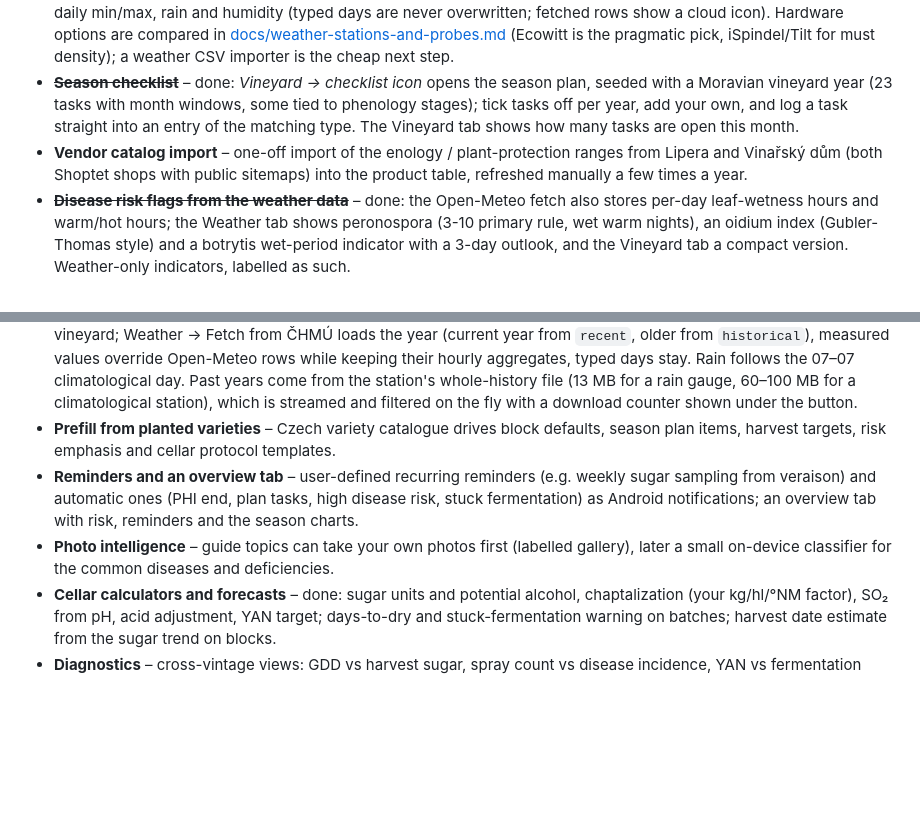
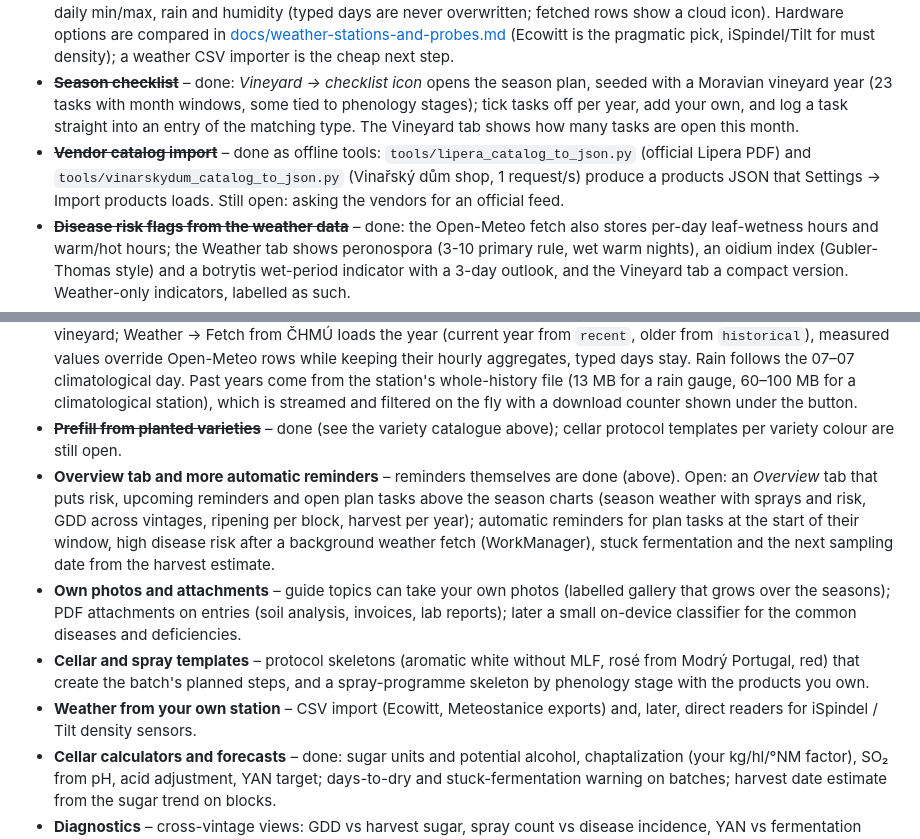
Before and after one commit to JJanasek/vineyard-log, a Markdown page: README.md, 2 parts joined by grey strips. Drawn GitHub-style; blank space fills up the shorter version.

Commit message:
Refresh roadmap: mark shipped items, list what is still open
Co-Authored-By: Claude Fable 5.1 <noreply@anthropic.com>
Signed-off-by: JJanasek <janasek.git@proton.me>

```diff
--- a/README.md
+++ b/README.md
@@ -108,7 +108,7 @@ A Czech proposal for the hobby-grower direction (units, variety templates, forec
 - ~~**Photos and a field guide**~~ – done: entries take photos from the gallery or camera (stored downscaled in app storage, not in the JSON backup); *Vineyard → book icon* opens a bilingual field guide with 20 diseases, pests, deficiencies and disorders, 14 of them with Wikimedia Commons photos (credits in `app/src/main/assets/guide/CREDITS.md`). Each guide page can start a scouting entry.
 - ~~**Weather without typing**~~ – done for the data part: set the vineyard coordinates in Settings (type them, pick them on an OpenStreetMap map, or take the phone's location) and *Weather → Fetch from Open-Meteo* fills the selected year with daily min/max, rain and humidity (typed days are never overwritten; fetched rows show a cloud icon). Hardware options are compared in [docs/weather-stations-and-probes.md](docs/weather-stations-and-probes.md) (Ecowitt is the pragmatic pick, iSpindel/Tilt for must density); a weather CSV importer is the cheap next step.
 - ~~**Season checklist**~~ – done: *Vineyard → checklist icon* opens the season plan, seeded with a Moravian vineyard year (23 tasks with month windows, some tied to phenology stages); tick tasks off per year, add your own, and log a task straight into an entry of the matching type. The Vineyard tab shows how many tasks are open this month.
-- **Vendor catalog import** – one-off import of the enology / plant-protection ranges from Lipera and Vinařský dům (both Shoptet shops with public sitemaps) into the product table, refreshed manually a few times a year.
+- ~~**Vendor catalog import**~~ – done as offline tools: `tools/lipera_catalog_to_json.py` (official Lipera PDF) and `tools/vinarskydum_catalog_to_json.py` (Vinařský dům shop, 1 request/s) produce a products JSON that Settings → Import products loads. Still open: asking the vendors for an official feed.
 - ~~**Disease risk flags from the weather data**~~ – done: the Open-Meteo fetch also stores per-day leaf-wetness hours and warm/hot hours; the Weather tab shows peronospora (3-10 primary rule, wet warm nights), an oidium index (Gubler-Thomas style) and a botrytis wet-period indicator with a 3-day outlook, and the Vineyard tab a compact version. Weather-only indicators, labelled as such.
 - ~~**Season export (PDF / CSV)**~~ – done: Settings → Season export writes a printable PDF (blocks with sprays, doses and PHI, harvest, cellar steps per batch, weather summary) and CSV files of entries and weather.
 - ~~**Multi-device backup through a folder you control**~~ – done: Settings → Backup folder; pick a subfolder inside your Syncthing / Nextcloud / Drive folder and the app writes vineyard-log-latest.json and vineyard-log-photos.zip on demand and automatically at start when the last backup is older than a day. Restore on another phone with Import backup (merge).
@@ -117,9 +117,11 @@ A Czech proposal for the hobby-grower direction (units, variety templates, forec
 - ~~**Variety catalogue and prefill**~~ – done: 31 varieties grown in Moravia (`data/varieties/Varieties.kt`, PIWI flagged) with colour, ripening class, usual harvest window, target °NM and disease sensitivity. Block edit offers the catalogue (free text still allowed), block detail shows the harvest window and uses the variety's target °NM for the ripeness forecast, a new batch from a block inherits variety, colour and name, the Vineyard tab names your sensitive varieties when the risk is high, and "Restore defaults" in the season plan adds ripeness-check tasks per planted variety.
 - ~~**Reminders / notifications**~~ – done: *Weather → bell icon* manages reminders (once / daily / weekly on a weekday / every N days, time, from–until, optional entry type, block or batch); templates for control sampling every Monday, vineyard check every 3 days and daily fermentation checks. Alarms use AlarmManager (exact when allowed, otherwise inexact), survive reboot and app update, and tapping the notification opens a prefilled new entry. Saving a spray with products that have a PHI adds a one-off "PHI over" reminder (Settings toggle). The Weather tab lists the next three reminders.
 - ~~**ČHMÚ station data**~~ – done: Settings → ČHMÚ stations finds gauges and automated stations within 40 km of the vineyard; Weather → Fetch from ČHMÚ loads the year (current year from `recent`, older from `historical`), measured values override Open-Meteo rows while keeping their hourly aggregates, typed days stay. Rain follows the 07–07 climatological day. Past years come from the station's whole-history file (13 MB for a rain gauge, 60–100 MB for a climatological station), which is streamed and filtered on the fly with a download counter shown under the button.
-- **Prefill from planted varieties** – Czech variety catalogue drives block defaults, season plan items, harvest targets, risk emphasis and cellar protocol templates.
-- **Reminders and an overview tab** – user-defined recurring reminders (e.g. weekly sugar sampling from veraison) and automatic ones (PHI end, plan tasks, high disease risk, stuck fermentation) as Android notifications; an overview tab with risk, reminders and the season charts.
-- **Photo intelligence** – guide topics can take your own photos first (labelled gallery), later a small on-device classifier for the common diseases and deficiencies.
+- ~~**Prefill from planted varieties**~~ – done (see the variety catalogue above); cellar protocol templates per variety colour are still open.
+- **Overview tab and more automatic reminders** – reminders themselves are done (above). Open: an *Overview* tab that puts risk, upcoming reminders and open plan tasks above the season charts (season weather with sprays and risk, GDD across vintages, ripening per block, harvest per year); automatic reminders for plan tasks at the start of their window, high disease risk after a background weather fetch (WorkManager), stuck fermentation and the next sampling date from the harvest estimate.
+- **Own photos and attachments** – guide topics can take your own photos (labelled gallery that grows over the seasons); PDF attachments on entries (soil analysis, invoices, lab reports); later a small on-device classifier for the common diseases and deficiencies.
+- **Cellar and spray templates** – protocol skeletons (aromatic white without MLF, rosé from Modrý Portugal, red) that create the batch's planned steps, and a spray-programme skeleton by phenology stage with the products you own.
+- **Weather from your own station** – CSV import (Ecowitt, Meteostanice exports) and, later, direct readers for iSpindel / Tilt density sensors.
 - **Cellar calculators and forecasts** – done: sugar units and potential alcohol, chaptalization (your kg/hl/°NM factor), SO₂ from pH, acid adjustment, YAN target; days-to-dry and stuck-fermentation warning on batches; harvest date estimate from the sugar trend on blocks.
 - **Diagnostics** – cross-vintage views: GDD vs harvest sugar, spray count vs disease incidence, YAN vs fermentation length, per-block spray cost and seasonal Cu/S totals.
 
```
Also changed, not shown: docs/navrh-hobby-vinar.md (+7 -3 lines).
